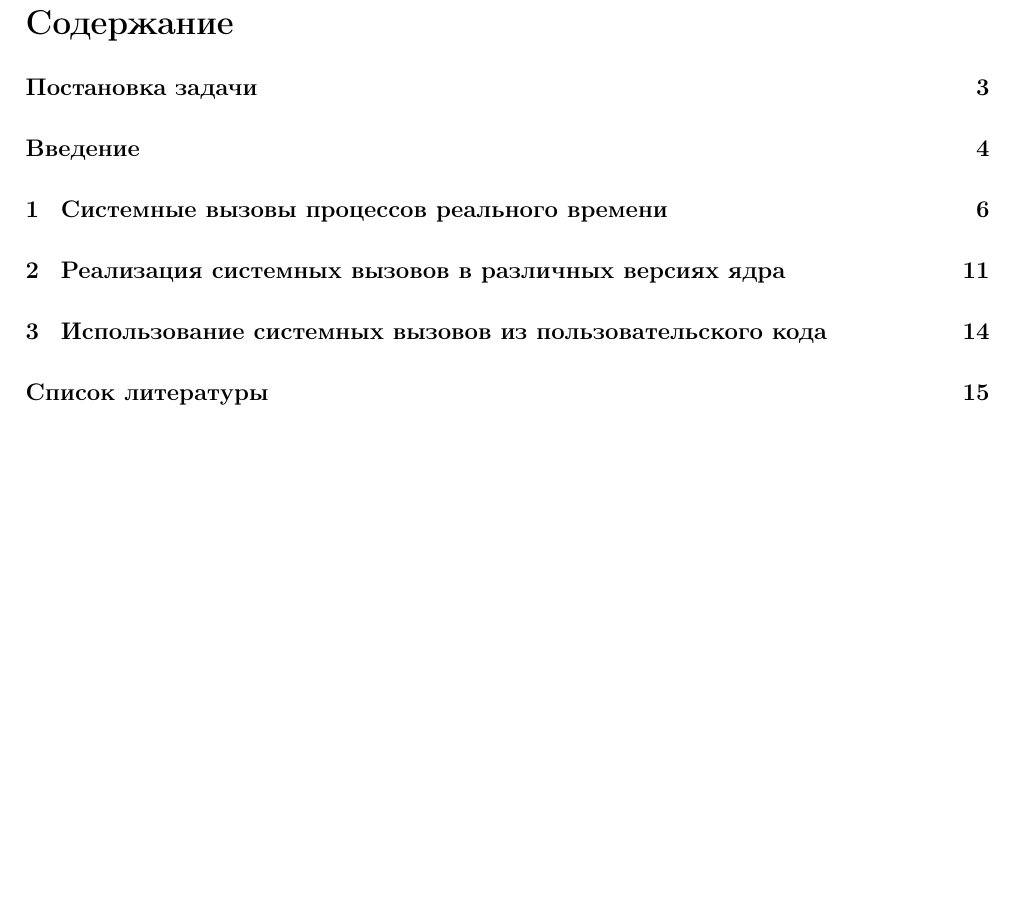
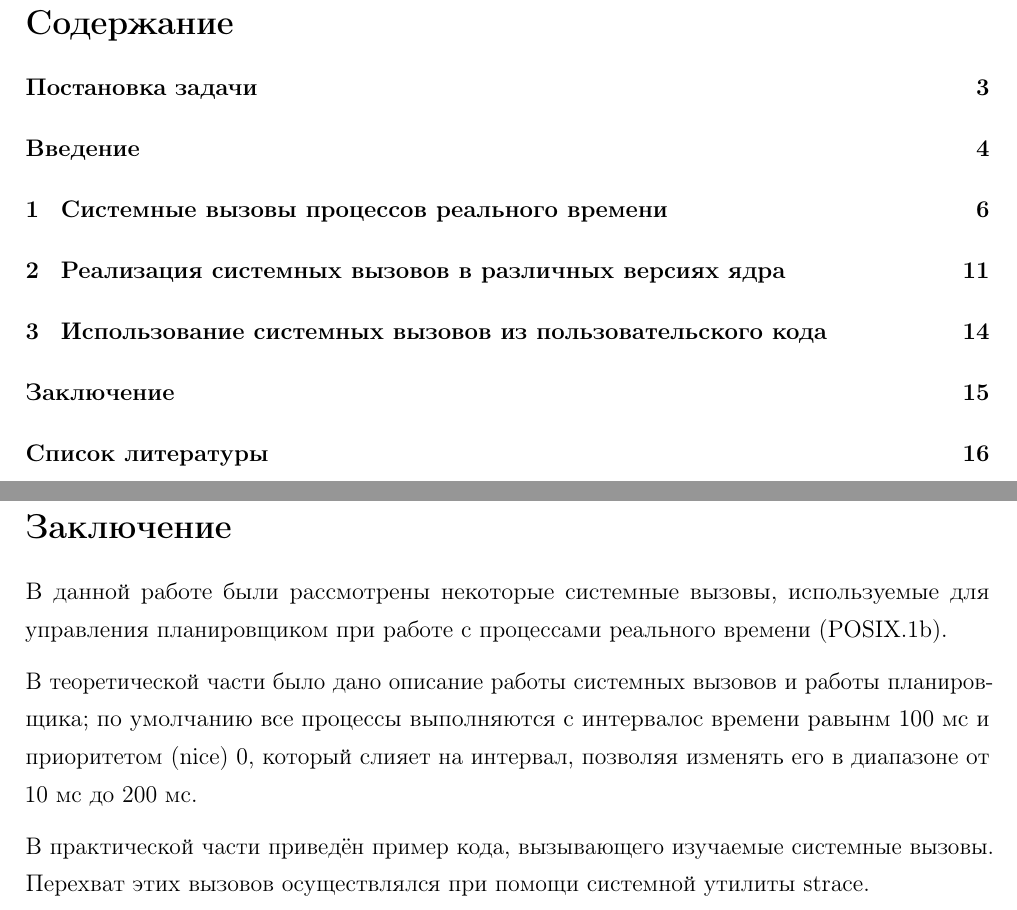
Before and after one commit to SemenMartynov/SPbPU_OSandComponents, a LaTeX document (reports/syscalls/index.tex, which reads reports/syscalls/conclusion.tex): part of page 2 of 15 before the commit and two parts of pages 2 and 15 of 16 after it, the two joined at a grey line, cut so that both start at the same text, the shorter picture padded with empty space. Compiled offline with pdfLaTeX.

Commit message:
Conclusion

```diff
--- /dev/null
+++ b/reports/syscalls/conclusion.tex
@@ -0,0 +1,10 @@
+\newpage
+%------------------------------------------------
+\section*{Заключение}
+\addcontentsline{toc}{section}{Заключение}
+
+В данной работе были рассмотрены некоторые системные вызовы, используемые для управления планировщиком при работе с процессами реального времени (POSIX.1b).
+
+В теоретической части было дано описание работы системных вызовов и работы планировщика; по умолчанию все процессы выполняются с интервалос времени равынм 100 мс и приоритетом (nice) 0, который слияет на интервал, позволяя изменять его в диапазоне от 10 мс до 200 мс.
+
+В практической части приведён пример кода, вызывающего изучаемые системные вызовы. Перехват этих вызовов осуществлялся при помощи системной утилиты strace.
```
Also changed, not shown: reports/syscalls/index.tex (+1 -1 lines).
